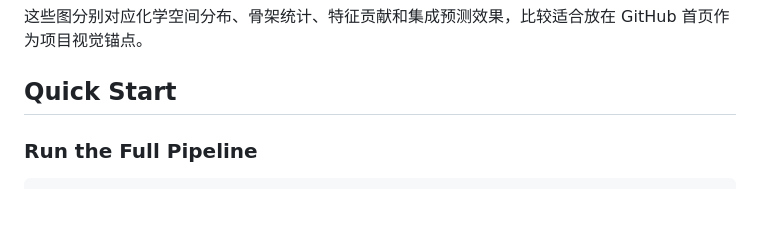
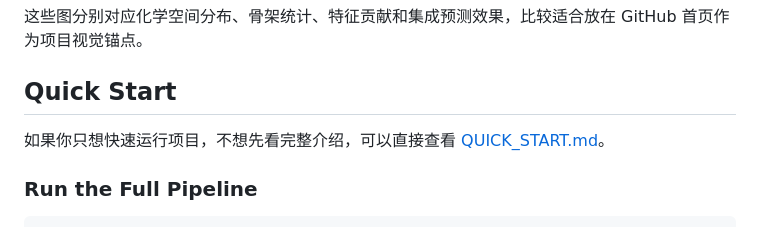
Before and after one commit to 1415302262/pharmacy-prediction-platform, a Markdown page: README.md, the part around the change. Drawn GitHub-style; blank space fills up the shorter version.

````diff
--- a/README.md
+++ b/README.md
@@ -140,6 +140,8 @@
 
 ## Quick Start
 
+如果你只想快速运行项目，不想先看完整介绍，可以直接查看 [QUICK_START.md](QUICK_START.md)。
+
 ### Run the Full Pipeline
 
 ```bash
````
